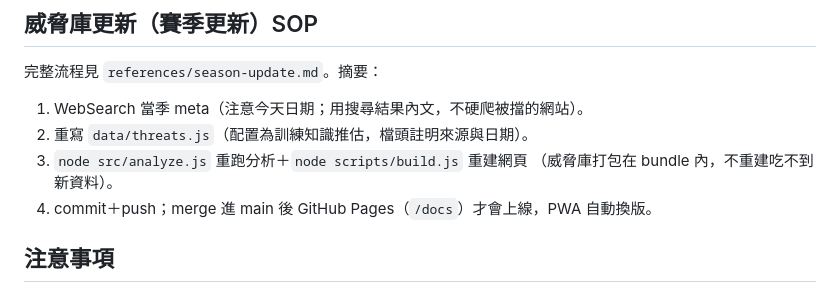
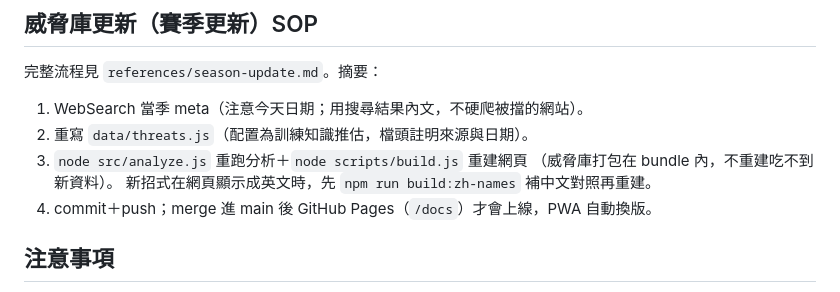
Before and after one commit to Naiyu29/pokemon-tools, a Markdown page: skills-src/pokemon-champions/SKILL.md, the part around the change. GitHub-like rendering.

Commit message:
skill: 賽季更新 SOP 補「新招式先跑 build:zh-names」
Co-Authored-By: Claude Fable 5 <noreply@anthropic.com>
Claude-Session: https://claude.ai/code/session_01BxuB77ayRVFfewo7pvg1fH

```diff
--- a/skills-src/pokemon-champions/SKILL.md
+++ b/skills-src/pokemon-champions/SKILL.md
@@ -49,6 +49,7 @@ description: Pokémon Champions（寶可夢冠軍）對戰分析工作流——
 2. 重寫 `data/threats.js`（配置為訓練知識推估，檔頭註明來源與日期）。
 3. `node src/analyze.js` 重跑分析＋`node scripts/build.js` 重建網頁
    （威脅庫打包在 bundle 內，不重建吃不到新資料）。
+   新招式在網頁顯示成英文時，先 `npm run build:zh-names` 補中文對照再重建。
 4. commit＋push；merge 進 main 後 GitHub Pages（`/docs`）才會上線，PWA 自動換版。
 
 ## 注意事項
```
Also changed, not shown: 1 other file.
